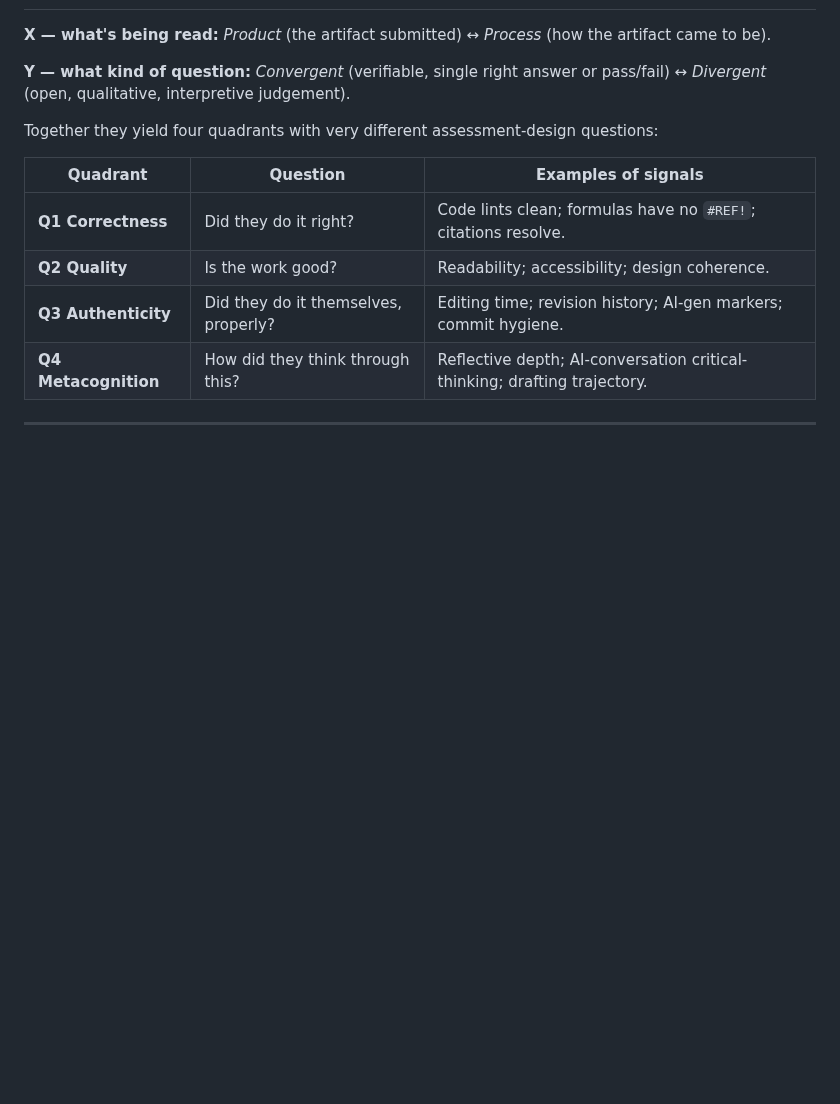
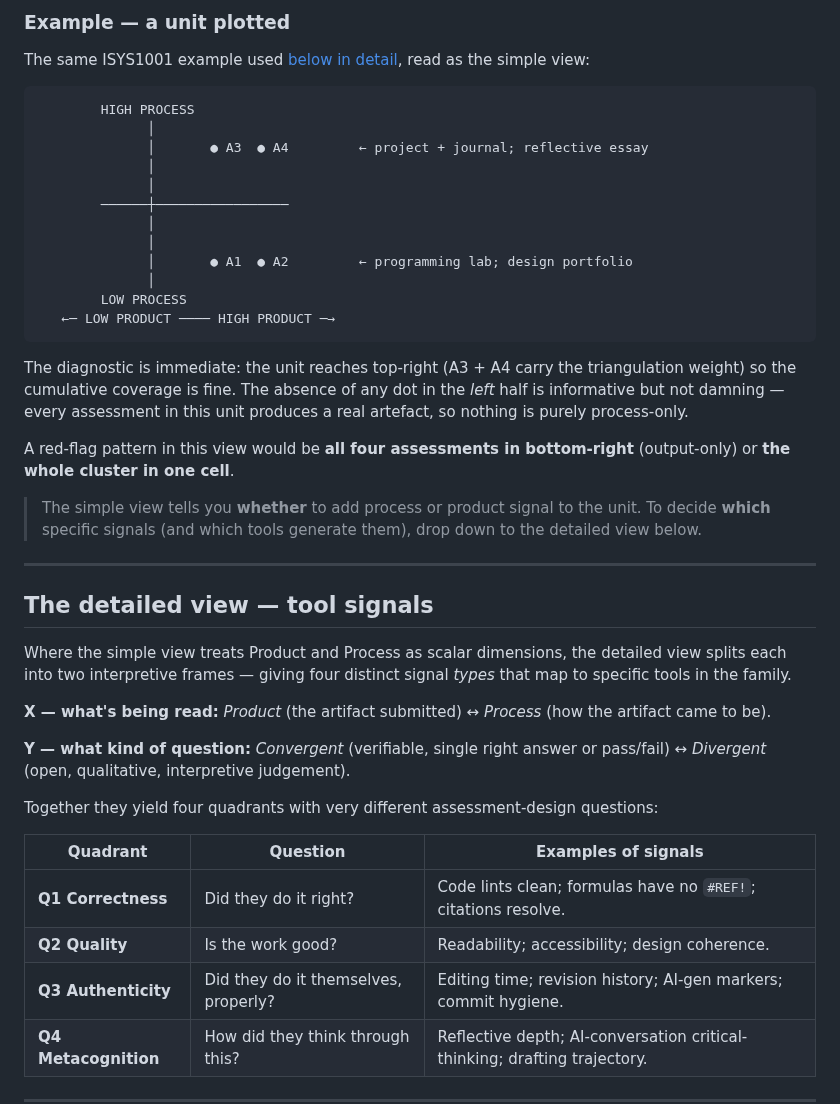
Before and after one commit to michael-borck/lens-analysers, a Markdown page: docs/ASSESSMENT-MAP.md, the part around one of its changes. GitHub-like rendering; blank space fills up the shorter version.

````diff
--- a/docs/ASSESSMENT-MAP.md
+++ b/docs/ASSESSMENT-MAP.md
@@ -21,3 +83,42 @@ proposes named bundles for common assessment shapes.
+### Example — a unit plotted
+
+The same ISYS1001 example used [below in detail](#unit-level-coverage--detailed-breakdown),
+read as the simple view:
+
+```
+        HIGH PROCESS
+              │
+              │       ● A3  ● A4         ← project + journal; reflective essay
+              │
+              │
+        ──────┼─────────────────
+              │
+              │
+              │       ● A1  ● A2         ← programming lab; design portfolio
+              │
+        LOW PROCESS
+   ←─ LOW PRODUCT ──── HIGH PRODUCT ─→
+```
+
+The diagnostic is immediate: the unit reaches top-right (A3 + A4 carry the
+triangulation weight) so the cumulative coverage is fine. The absence of any
+dot in the *left* half is informative but not damning — every assessment in
+this unit produces a real artefact, so nothing is purely process-only.
+
+A red-flag pattern in this view would be **all four assessments in
+bottom-right** (output-only) or **the whole cluster in one cell**.
+
+> The simple view tells you **whether** to add process or product signal to
+> the unit. To decide **which** specific signals (and which tools generate
+> them), drop down to the detailed view below.
+
+---
+
+## The detailed view — tool signals
+
+Where the simple view treats Product and Process as scalar dimensions, the
+detailed view splits each into two interpretive frames — giving four
+distinct signal *types* that map to specific tools in the family.
 
 **X — what's being read:** *Product* (the artifact submitted) ↔ *Process*
 (how the artifact came to be).
````
Also changed, not shown: other parts of docs/ASSESSMENT-MAP.md (+101 -36 lines).
